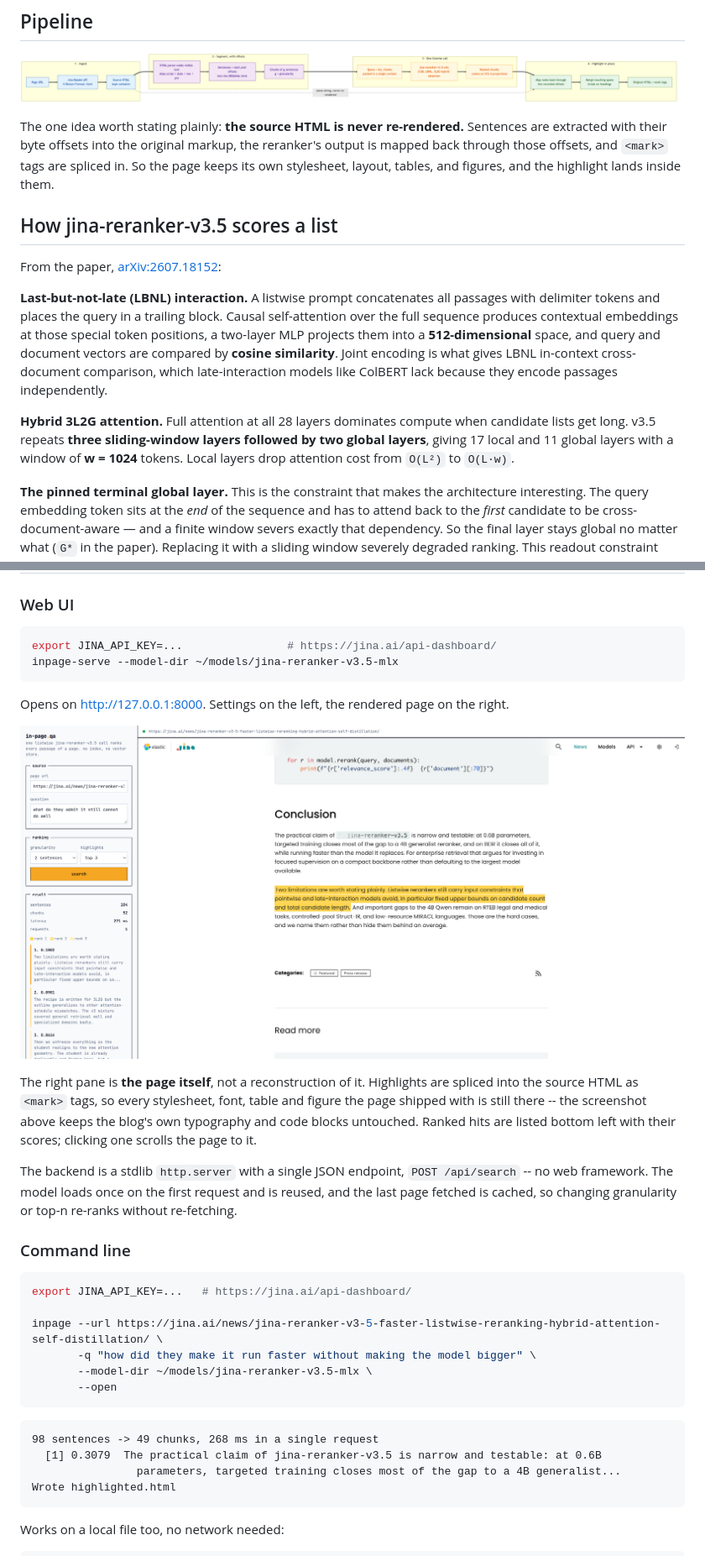
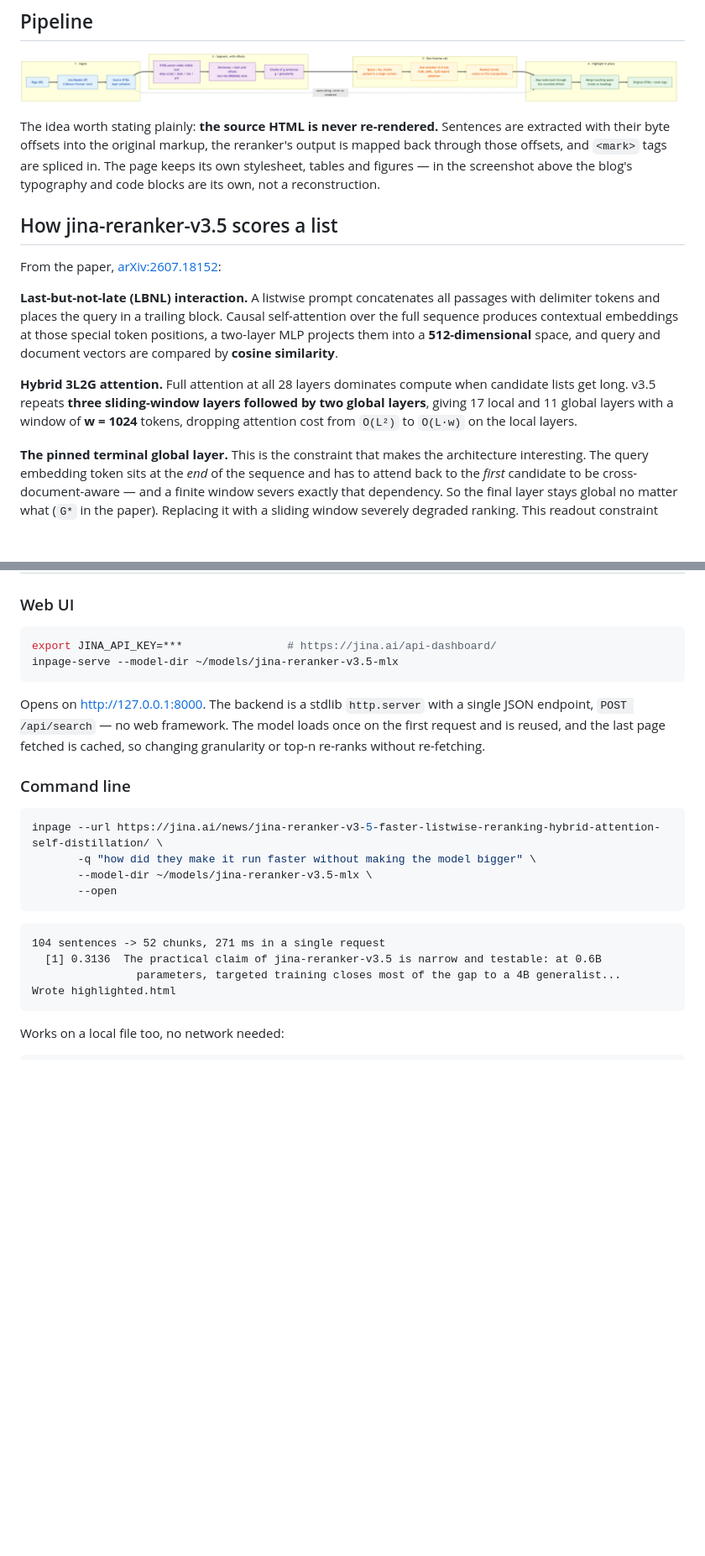
Before and after one commit to hanxiao/jina-reranker-v3.5-in-page-search, a Markdown page: README.md, 2 parts joined by grey strips. Shown at 84% size. GitHub-like rendering; pictures changed too: docs/img/web-ui.png (deleted); blank space fills up the shorter version.

````diff
--- a/README.md
+++ b/README.md
@@ -30,11 +66,12 @@ Building an index for a document you are going to read once is wasted work.
 
 ![Pipeline](docs/img/pipeline.png)
 
-The one idea worth stating plainly: **the source HTML is never re-rendered.**
+The idea worth stating plainly: **the source HTML is never re-rendered.**
 Sentences are extracted with their byte offsets into the original markup, the
 reranker's output is mapped back through those offsets, and `<mark>` tags are
-spliced in. So the page keeps its own stylesheet, layout, tables, and figures,
-and the highlight lands inside them.
+spliced in. The page keeps its own stylesheet, tables and figures — in the
+screenshot above the blog's typography and code blocks are its own, not a
+reconstruction.
 
 ## How jina-reranker-v3.5 scores a list
 
@@ -45,15 +82,12 @@ passages with delimiter tokens and places the query in a trailing block. Causal
 self-attention over the full sequence produces contextual embeddings at those
 special token positions, a two-layer MLP projects them into a **512-dimensional**
 space, and query and document vectors are compared by **cosine similarity**.
-Joint encoding is what gives LBNL in-context cross-document comparison, which
-late-interaction models like ColBERT lack because they encode passages
-independently.
 
 **Hybrid 3L2G attention.** Full attention at all 28 layers dominates compute
 when candidate lists get long. v3.5 repeats **three sliding-window layers
 followed by two global layers**, giving 17 local and 11 global layers with a
-window of **w = 1024** tokens. Local layers drop attention cost from `O(L²)` to
-`O(L·w)`.
+window of **w = 1024** tokens, dropping attention cost from `O(L²)` to `O(L·w)`
+on the local layers.
 
 **The pinned terminal global layer.** This is the constraint that makes the
 architecture interesting. The query embedding token sits at the *end* of the
@@ -106,31 +141,18 @@ hf download jinaai/jina-reranker-v3.5-mlx --local-dir ~/models/jina-reranker-v3.
 ### Web UI
 
 ```bash
-export JINA_API_KEY=...                # https://jina.ai/api-dashboard/
+export JINA_API_KEY=***                # https://jina.ai/api-dashboard/
 inpage-serve --model-dir ~/models/jina-reranker-v3.5-mlx
 ```
 
-Opens on <http://127.0.0.1:8000>. Settings on the left, the rendered page on
-the right.
-
-![Web UI](docs/img/web-ui.png)
-
-The right pane is **the page itself**, not a reconstruction of it. Highlights
-are spliced into the source HTML as `<mark>` tags, so every stylesheet, font,
-table and figure the page shipped with is still there -- the screenshot above
-keeps the blog's own typography and code blocks untouched. Ranked hits are
-listed bottom left with their scores; clicking one scrolls the page to it.
-
-The backend is a stdlib `http.server` with a single JSON endpoint,
-`POST /api/search` -- no web framework. The model loads once on the first
-request and is reused, and the last page fetched is cached, so changing
-granularity or top-n re-ranks without re-fetching.
+Opens on <http://127.0.0.1:8000>. The backend is a stdlib `http.server` with a
+single JSON endpoint, `POST /api/search` — no web framework. The model loads
+once on the first request and is reused, and the last page fetched is cached,
+so changing granularity or top-n re-ranks without re-fetching.
 
 ### Command line
 
 ```bash
-export JINA_API_KEY=...   # https://jina.ai/api-dashboard/
-
 inpage --url https://jina.ai/news/jina-reranker-v3-5-faster-listwise-reranking-hybrid-attention-self-distillation/ \
        -q "how did they make it run faster without making the model bigger" \
        --model-dir ~/models/jina-reranker-v3.5-mlx \
@@ -138,8 +160,8 @@ inpage --url https://jina.ai/news/jina-reranker-v3-5-faster-listwise-reranking-h
 ```
 
 ```
-98 sentences -> 49 chunks, 268 ms in a single request
-  [1] 0.3079  The practical claim of jina-reranker-v3.5 is narrow and testable: at 0.6B
+104 sentences -> 52 chunks, 271 ms in a single request
+  [1] 0.3136  The practical claim of jina-reranker-v3.5 is narrow and testable: at 0.6B
                 parameters, targeted training closes most of the gap to a 4B generalist...
 Wrote highlighted.html
 ```
````
Also changed, not shown: other parts of README.md (+58 -25 lines), docs/img/highlight-top1.png (deleted), docs/img/highlight-top3.png (deleted), docs/img/ui-top1.png (added), docs/img/ui-top3.png (added).
